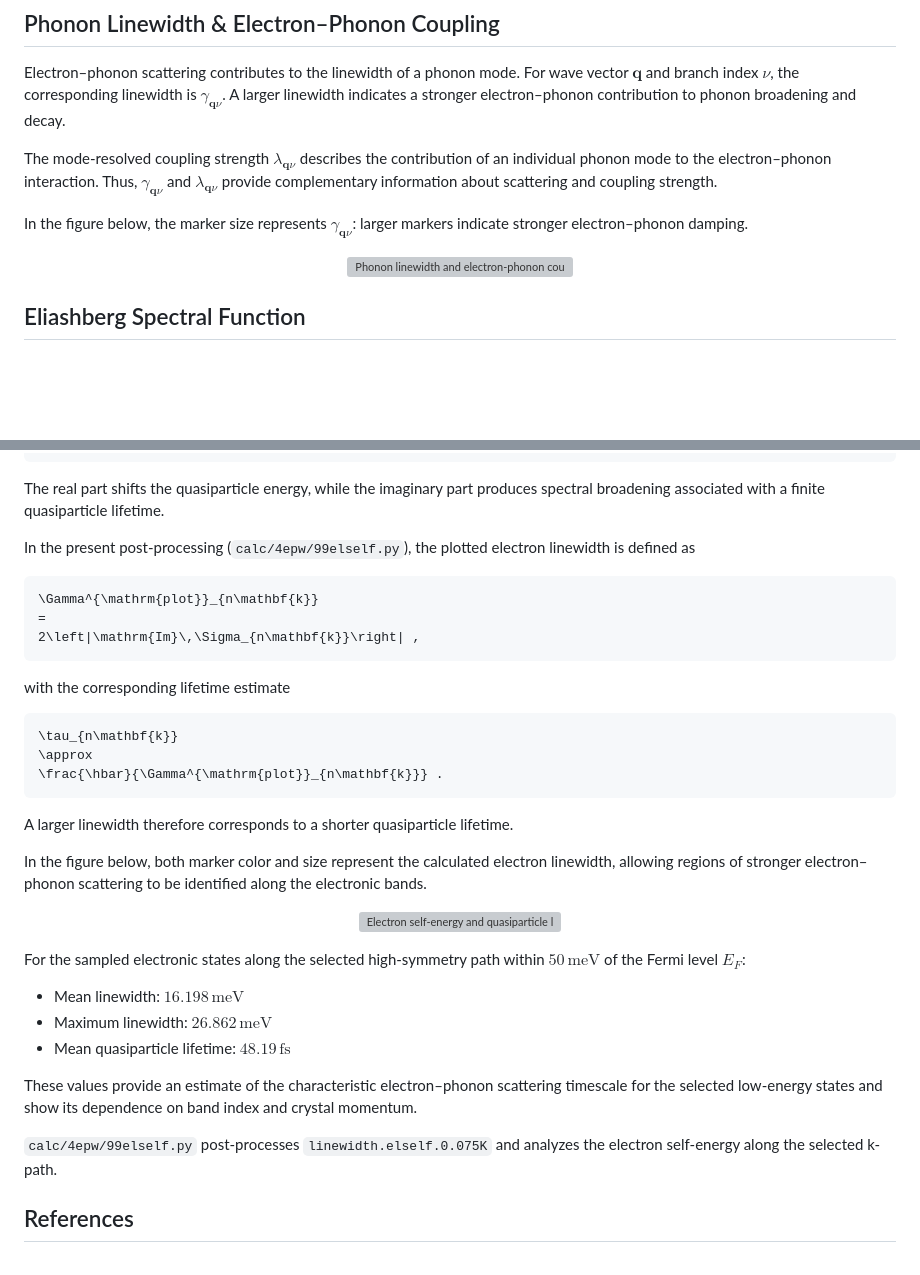
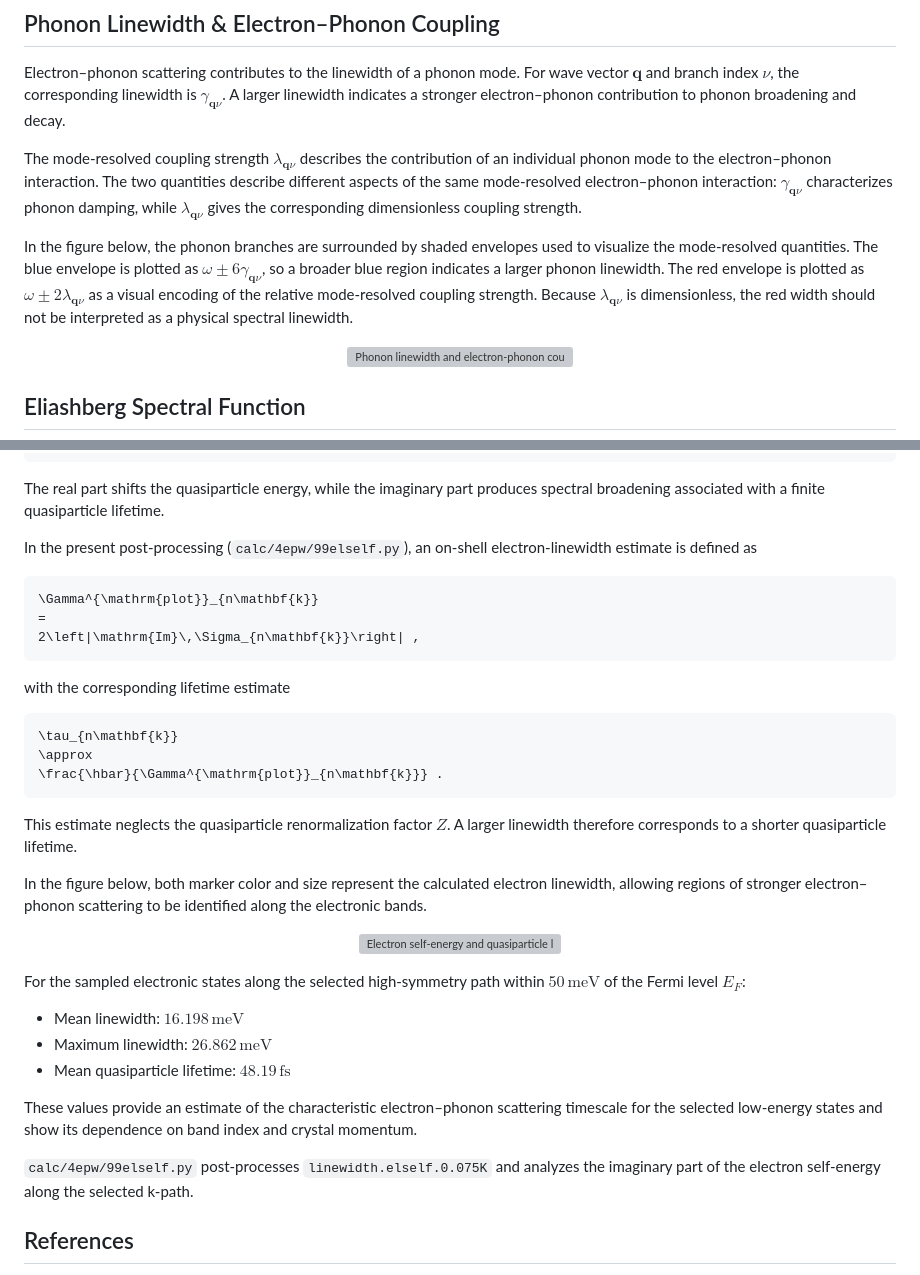
Before and after one commit to suecreamm/materials, a Markdown page: 04Pb/calc/README.md, 2 parts joined by grey strips. GitHub-like rendering; blank space fills up the shorter version; grey boxes are pictures that could not be loaded.

````diff
--- a/04Pb/calc/README.md
+++ b/04Pb/calc/README.md
@@ -37,9 +37,9 @@ The selected high-symmetry path is
 
 Electron–phonon scattering contributes to the linewidth of a phonon mode. For wave vector $`\mathbf{q}`$ and branch index $`\nu`$, the corresponding linewidth is $`\gamma_{\mathbf{q}\nu}`$. A larger linewidth indicates a stronger electron–phonon contribution to phonon broadening and decay.
 
-The mode-resolved coupling strength $`\lambda_{\mathbf{q}\nu}`$ describes the contribution of an individual phonon mode to the electron–phonon interaction. Thus, $`\gamma_{\mathbf{q}\nu}`$ and $`\lambda_{\mathbf{q}\nu}`$ provide complementary information about scattering and coupling strength.
+The mode-resolved coupling strength $`\lambda_{\mathbf{q}\nu}`$ describes the contribution of an individual phonon mode to the electron–phonon interaction. The two quantities describe different aspects of the same mode-resolved electron–phonon interaction: $`\gamma_{\mathbf{q}\nu}`$ characterizes phonon damping, while $`\lambda_{\mathbf{q}\nu}`$ gives the corresponding dimensionless coupling strength.
 
-In the figure below, the marker size represents $`\gamma_{\mathbf{q}\nu}`$: larger markers indicate stronger electron–phonon damping.
+In the figure below, the phonon branches are surrounded by shaded envelopes used to visualize the mode-resolved quantities. The blue envelope is plotted as $`\omega \pm 6\gamma_{\mathbf{q}\nu}`$, so a broader blue region indicates a larger phonon linewidth. The red envelope is plotted as $`\omega \pm 2\lambda_{\mathbf{q}\nu}`$ as a visual encoding of the relative mode-resolved coupling strength. Because $`\lambda_{\mathbf{q}\nu}`$ is dimensionless, the red width should not be interpreted as a physical spectral linewidth.
 
 <p align="center">
   <a href="4epw/linewidth_lambda_T0000.075K.png">
@@ -91,7 +91,7 @@ i\,\mathrm{Im}\,\Sigma_{n\mathbf{k}}(\omega) .
 
 The real part shifts the quasiparticle energy, while the imaginary part produces spectral broadening associated with a finite quasiparticle lifetime.
 
-In the present post-processing (`calc/4epw/99elself.py`), the plotted electron linewidth is defined as
+In the present post-processing (`calc/4epw/99elself.py`), an on-shell electron-linewidth estimate is defined as
 
 ```math
 \Gamma^{\mathrm{plot}}_{n\mathbf{k}}
@@ -107,7 +107,7 @@ with the corresponding lifetime estimate
 \frac{\hbar}{\Gamma^{\mathrm{plot}}_{n\mathbf{k}}} .
 ```
 
-A larger linewidth therefore corresponds to a shorter quasiparticle lifetime.
+This estimate neglects the quasiparticle renormalization factor $`Z`$. A larger linewidth therefore corresponds to a shorter quasiparticle lifetime.
 
 In the figure below, both marker color and size represent the calculated electron linewidth, allowing regions of stronger electron–phonon scattering to be identified along the electronic bands.
 
@@ -125,7 +125,7 @@ For the sampled electronic states along the selected high-symmetry path within $
 
 These values provide an estimate of the characteristic electron–phonon scattering timescale for the selected low-energy states and show its dependence on band index and crystal momentum.
 
-`calc/4epw/99elself.py` post-processes `linewidth.elself.0.075K` and analyzes the electron self-energy along the selected k-path.
+`calc/4epw/99elself.py` post-processes `linewidth.elself.0.075K` and analyzes the imaginary part of the electron self-energy along the selected k-path.
 
 ## References
 
````
